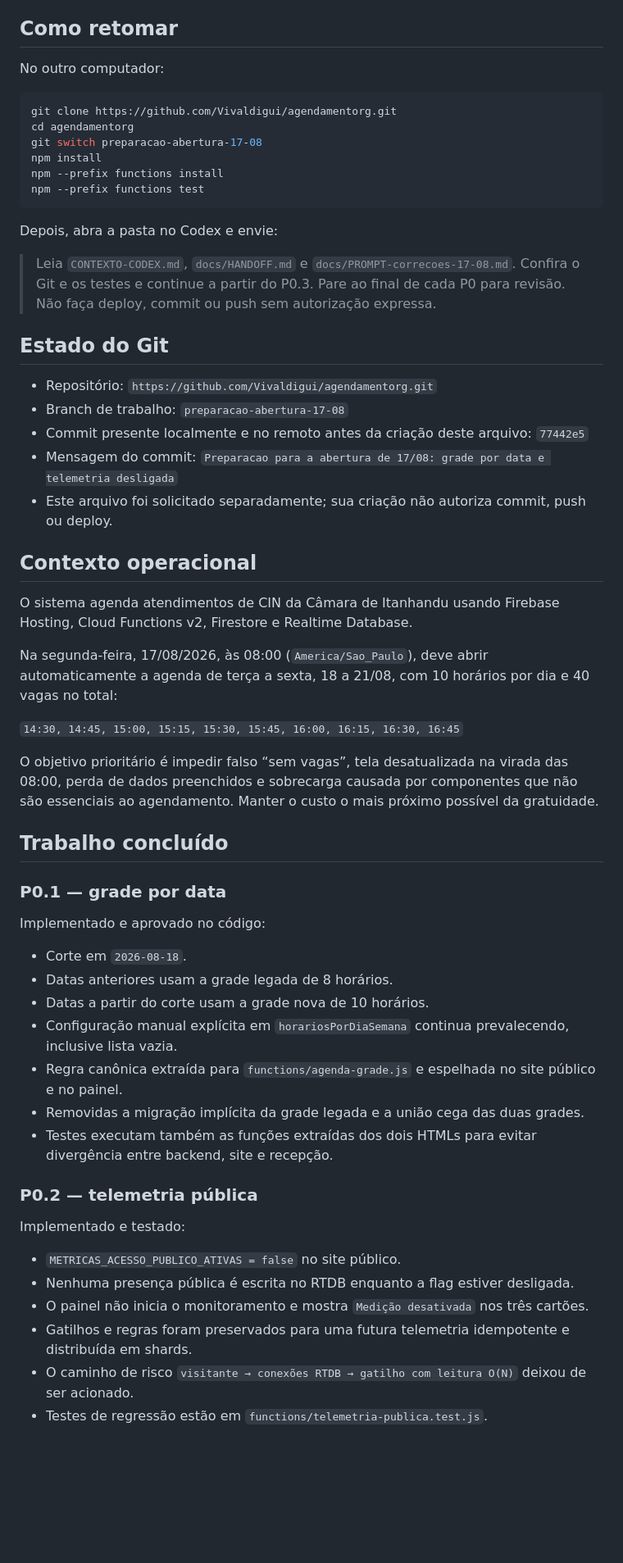
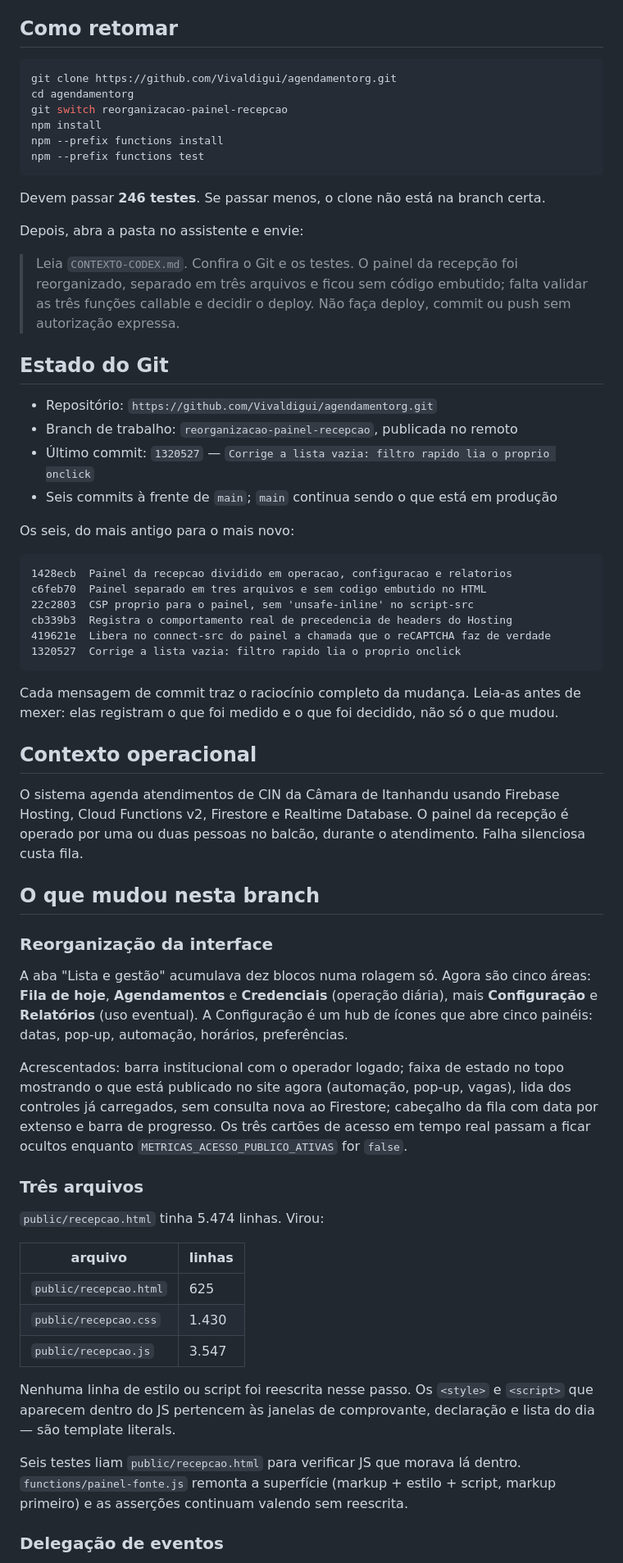
Before and after one commit to Vivaldigui/agendamentorg, a Markdown page: CONTEXTO-CODEX.md, the part around one of its changes. Shown at 82% size. Rendered like a GitHub page; blank space fills up the shorter version.

````diff
--- a/CONTEXTO-CODEX.md
+++ b/CONTEXTO-CODEX.md
@@ -4,61 +4,84 @@
 
 ## Como retomar
-
-No outro computador:
 
 ```powershell
 git clone https://github.com/Vivaldigui/agendamentorg.git
 cd agendamentorg
-git switch preparacao-abertura-17-08
+git switch reorganizacao-painel-recepcao
 npm install
 npm --prefix functions install
 npm --prefix functions test
 ```
 
-Depois, abra a pasta no Codex e envie:
+Devem passar **246 testes**. Se passar menos, o clone não está na branch certa.
 
-> Leia `CONTEXTO-CODEX.md`, `docs/HANDOFF.md` e `docs/PROMPT-correcoes-17-08.md`. Confira o Git e os testes e continue a partir do P0.3. Pare ao final de cada P0 para revisão. Não faça deploy, commit ou push sem autorização expressa.
+Depois, abra a pasta no assistente e envie:
+
+> Leia `CONTEXTO-CODEX.md`. Confira o Git e os testes. O painel da recepção foi
+> reorganizado, separado em três arquivos e ficou sem código embutido; falta
+> validar as três funções callable e decidir o deploy. Não faça deploy, commit
+> ou push sem autorização expressa.
 
 ## Estado do Git
 
 - Repositório: `https://github.com/Vivaldigui/agendamentorg.git`
-- Branch de trabalho: `preparacao-abertura-17-08`
-- Commit presente localmente e no remoto antes da criação deste arquivo: `77442e5`
-- Mensagem do commit: `Preparacao para a abertura de 17/08: grade por data e telemetria desligada`
-- Este arquivo foi solicitado separadamente; sua criação não autoriza commit, push ou deploy.
+- Branch de trabalho: `reorganizacao-painel-recepcao`, publicada no remoto
+- Último commit: `1320527` — `Corrige a lista vazia: filtro rapido lia o proprio onclick`
+- Seis commits à frente de `main`; `main` continua sendo o que está em produção
+
+Os seis, do mais antigo para o mais novo:
+
+```
+1428ecb  Painel da recepcao dividido em operacao, configuracao e relatorios
+c6feb70  Painel separado em tres arquivos e sem codigo embutido no HTML
+22c2803  CSP proprio para o painel, sem 'unsafe-inline' no script-src
+cb339b3  Registra o comportamento real de precedencia de headers do Hosting
+419621e  Libera no connect-src do painel a chamada que o reCAPTCHA faz de verdade
+1320527  Corrige a lista vazia: filtro rapido lia o proprio onclick
+```
+
+Cada mensagem de commit traz o raciocínio completo da mudança. Leia-as antes de
+mexer: elas registram o que foi medido e o que foi decidido, não só o que mudou.
 
 ## Contexto operacional
 
-O sistema agenda atendimentos de CIN da Câmara de Itanhandu usando Firebase Hosting, Cloud Functions v2, Firestore e Realtime Database.
+O sistema agenda atendimentos de CIN da Câmara de Itanhandu usando Firebase
+Hosting, Cloud Functions v2, Firestore e Realtime Database. O painel da recepção
+é operado por uma ou duas pessoas no balcão, durante o atendimento. Falha
+silenciosa custa fila.
 
-Na segunda-feira, 17/08/2026, às 08:00 (`America/Sao_Paulo`), deve abrir automaticamente a agenda de terça a sexta, 18 a 21/08, com 10 horários por dia e 40 vagas no total:
+## O que mudou nesta branch
 
-`14:30, 14:45, 15:00, 15:15, 15:30, 15:45, 16:00, 16:15, 16:30, 16:45`
+### Reorganização da interface
 
-O objetivo prioritário é impedir falso “sem vagas”, tela desatualizada na virada das 08:00, perda de dados preenchidos e sobrecarga causada por componentes que não são essenciais ao agendamento. Manter o custo o mais próximo possível da gratuidade.
+A aba "Lista e gestão" acumulava dez blocos numa rolagem só. Agora são cinco
+áreas: **Fila de hoje**, **Agendamentos** e **Credenciais** (operação diária),
+mais **Configuração** e **Relatórios** (uso eventual). A Configuração é um hub de
+ícones que abre cinco painéis: datas, pop-up, automação, horários, preferências.
 
-## Trabalho concluído
+Acrescentados: barra institucional com o operador logado; faixa de estado no topo
+mostrando o que está publicado no site agora (automação, pop-up, vagas), lida dos
+controles já carregados, sem consulta nova ao Firestore; cabeçalho da fila com
+data por extenso e barra de progresso. Os três cartões de acesso em tempo real
+passam a ficar ocultos enquanto `METRICAS_ACESSO_PUBLICO_ATIVAS` for `false`.
 
-### P0.1 — grade por data
+### Três arquivos
 
-Implementado e aprovado no código:
+`public/recepcao.html` tinha 5.474 linhas. Virou:
 
-- Corte em `2026-08-18`.
-- Datas anteriores usam a grade legada de 8 horários.
-- Datas a partir do corte usam a grade nova de 10 horários.
-- Configuração manual explícita em `horariosPorDiaSemana` continua prevalecendo, inclusive lista vazia.
-- Regra canônica extraída para `functions/agenda-grade.js` e espelhada no site público e no painel.
-- Removidas a migração implícita da grade legada e a união cega das duas grades.
-- Testes executam também as funções extraídas dos dois HTMLs para evitar divergência entre backend, site e recepção.
+| arquivo | linhas |
+| --- | --- |
+| `public/recepcao.html` | 625 |
+| `public/recepcao.css` | 1.430 |
+| `public/recepcao.js` | 3.547 |
 
-### P0.2 — telemetria pública
+Nenhuma linha de estilo ou script foi reescrita nesse passo. Os `<style>` e
+`<script>` que aparecem dentro do JS pertencem às janelas de comprovante,
+declaração e lista do dia — são template literals.
 
-Implementado e testado:
+Seis testes liam `public/recepcao.html` para verificar JS que morava lá dentro.
+`functions/painel-fonte.js` remonta a superfície (markup + estilo + script,
+markup primeiro) e as asserções continuam valendo sem reescrita.
 
-- `METRICAS_ACESSO_PUBLICO_ATIVAS = false` no site público.
-- Nenhuma presença pública é escrita no RTDB enquanto a flag estiver desligada.
-- O painel não inicia o monitoramento e mostra `Medição desativada` nos três cartões.
-- Gatilhos e regras foram preservados para uma futura telemetria idempotente e distribuída em shards.
-- O caminho de risco `visitante → conexões RTDB → gatilho com leitura O(N)` deixou de ser acionado.
-- Testes de regressão estão em `functions/telemetria-publica.test.js`.
+### Delegação de eventos
 
````
Also changed, not shown: other parts of CONTEXTO-CODEX.md (+145 -34 lines).
